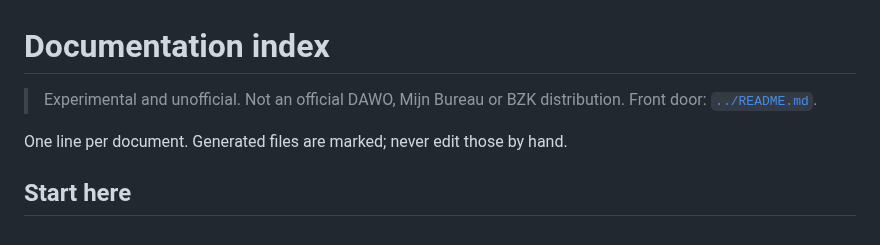
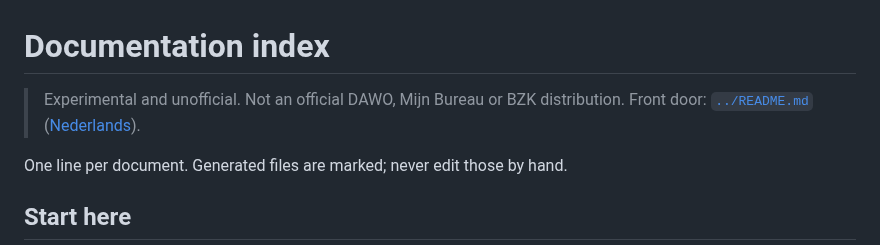
Before and after one commit to EduardWitteveen/dawo-appliance, a Markdown page: docs/README.md, the part around the change. GitHub-like rendering.

Commit message:
docs: add standard README.nl.md and language toggle in README.md

```diff
--- a/docs/README.md
+++ b/docs/README.md
@@ -1,7 +1,7 @@
 # Documentation index
 
 > Experimental and unofficial. Not an official DAWO, Mijn Bureau or BZK
-> distribution. Front door: [`../README.md`](../README.md).
+> distribution. Front door: [`../README.md`](../README.md) ([Nederlands](../README.nl.md)).
 
 One line per document. Generated files are marked; never edit those by hand.
 
```
Also changed, not shown: README.md (+2 -0 lines), README.nl.md (added, +123 -0 lines).
